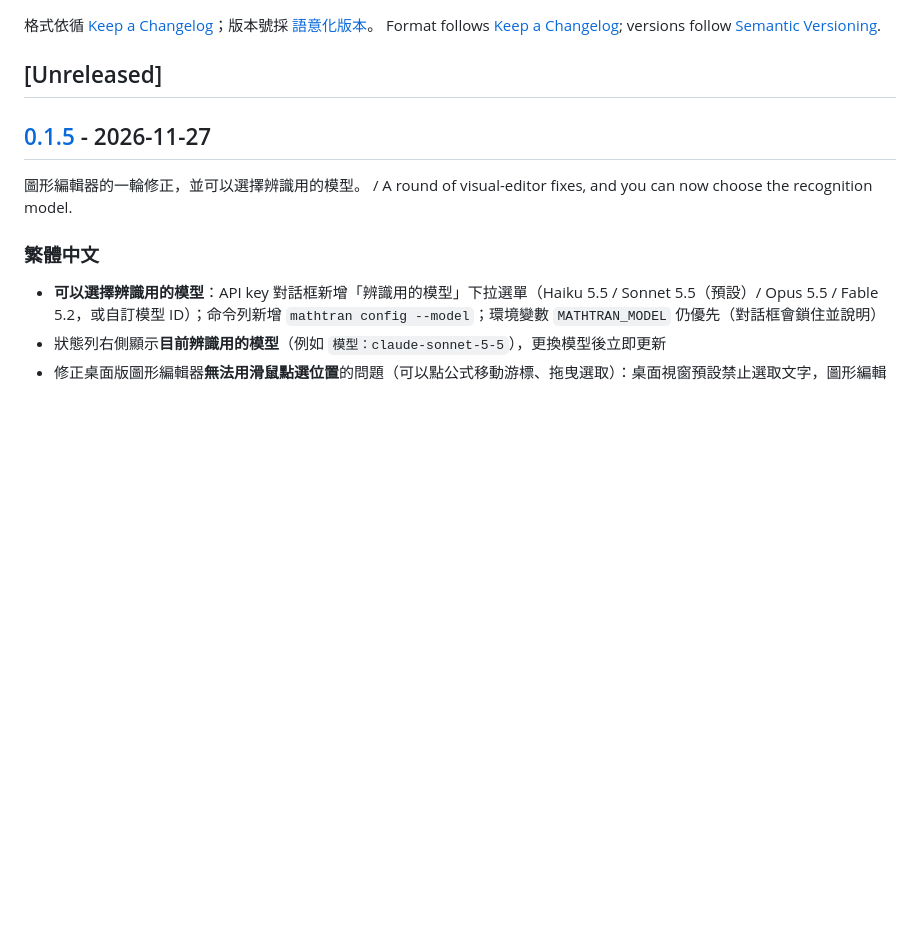
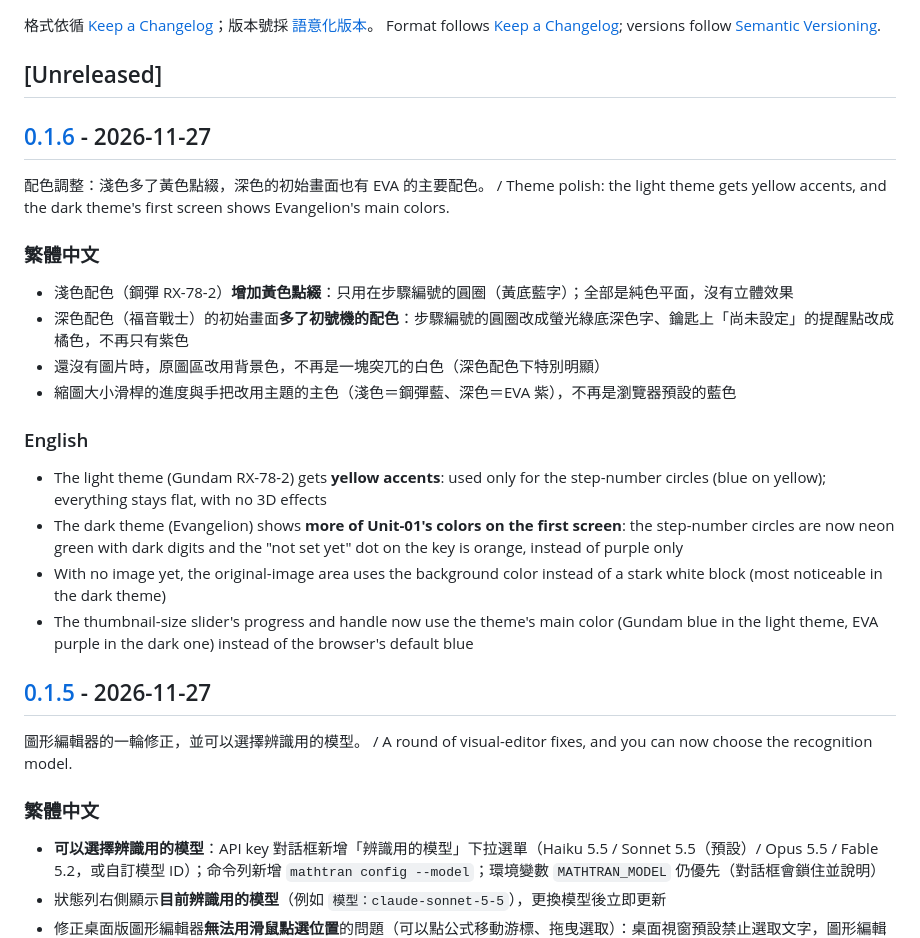
Before and after one commit to codemee/mathtran, a Markdown page: CHANGELOG.md, the part around one of its changes. Rendered like a GitHub page; blank space fills up the shorter version.

```diff
--- a/CHANGELOG.md
+++ b/CHANGELOG.md
@@ -4,6 +4,24 @@
 Format follows [Keep a Changelog](https://keepachangelog.com/); versions follow [Semantic Versioning](https://semver.org/).
 
 ## [Unreleased]
+
+## [0.1.6] - 2026-11-27
+
+配色調整：淺色多了黃色點綴，深色的初始畫面也有 EVA 的主要配色。 / Theme polish: the light theme gets yellow accents, and the dark theme's first screen shows Evangelion's main colors.
+
+### 繁體中文
+
+- 淺色配色（鋼彈 RX-78-2）**增加黃色點綴**：只用在步驟編號的圓圈（黃底藍字）；全部是純色平面，沒有立體效果
+- 深色配色（福音戰士）的初始畫面**多了初號機的配色**：步驟編號的圓圈改成螢光綠底深色字、鑰匙上「尚未設定」的提醒點改成橘色，不再只有紫色
+- 還沒有圖片時，原圖區改用背景色，不再是一塊突兀的白色（深色配色下特別明顯）
+- 縮圖大小滑桿的進度與手把改用主題的主色（淺色＝鋼彈藍、深色＝EVA 紫），不再是瀏覽器預設的藍色
+
+### English
+
+- The light theme (Gundam RX-78-2) gets **yellow accents**: used only for the step-number circles (blue on yellow); everything stays flat, with no 3D effects
+- The dark theme (Evangelion) shows **more of Unit-01's colors on the first screen**: the step-number circles are now neon green with dark digits and the "not set yet" dot on the key is orange, instead of purple only
+- With no image yet, the original-image area uses the background color instead of a stark white block (most noticeable in the dark theme)
+- The thumbnail-size slider's progress and handle now use the theme's main color (Gundam blue in the light theme, EVA purple in the dark one) instead of the browser's default blue
 
 ## [0.1.5] - 2026-11-27
 
```
Also changed, not shown: other parts of CHANGELOG.md (+1 -0 lines), README.en.md (+2 -2 lines), README.md (+2 -2 lines), docs/images/app-dark.png, docs/images/app-en.png, docs/images/app-main.png, docs/images/toolbar-states.png, 3 other files.
